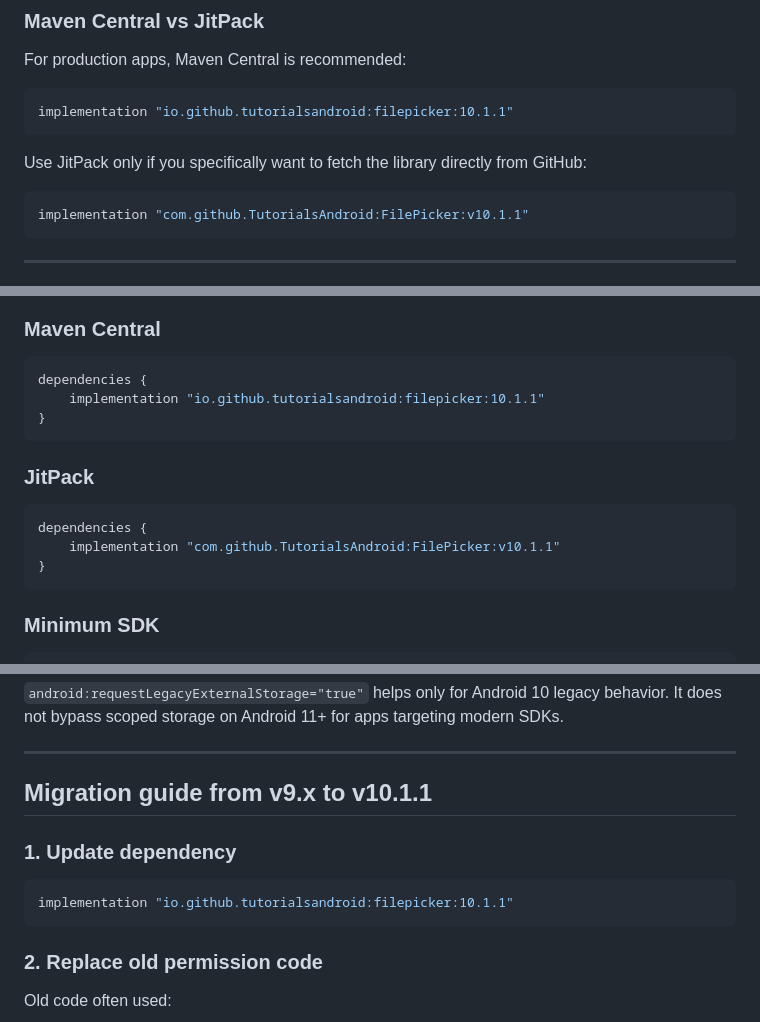
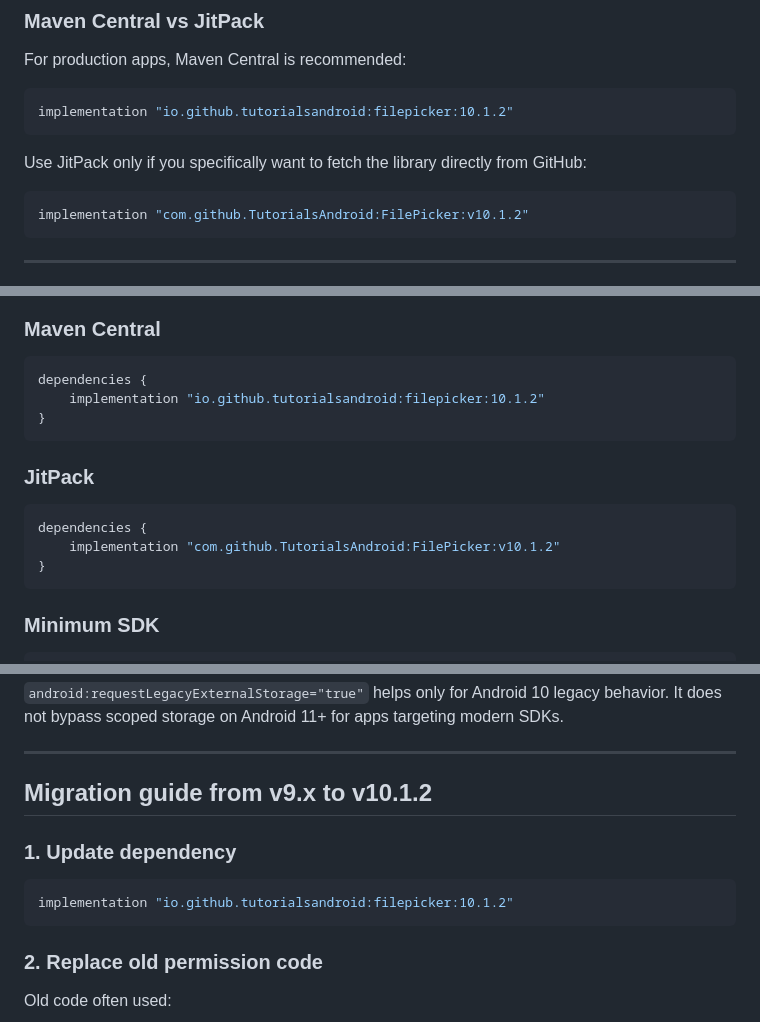
Before and after one commit to TutorialsAndroid/FilePicker, a Markdown page: Readme.md, 3 parts joined by grey strips. Rendered like a GitHub page.

````diff
--- a/Readme.md
+++ b/Readme.md
@@ -512,13 +526,13 @@ android {
 For production apps, Maven Central is recommended:
 
 ```gradle
-implementation "io.github.tutorialsandroid:filepicker:10.1.1"
+implementation "io.github.tutorialsandroid:filepicker:10.1.2"
 ```
 
 Use JitPack only if you specifically want to fetch the library directly from GitHub:
 
 ```gradle
-implementation "com.github.TutorialsAndroid:FilePicker:v10.1.1"
+implementation "com.github.TutorialsAndroid:FilePicker:v10.1.2"
 ```
 
 ---
@@ -564,7 +578,7 @@ Only use the old `allprojects` method if your project is very old and does not h
 
 ```gradle
 dependencies {
-    implementation "io.github.tutorialsandroid:filepicker:10.1.1"
+    implementation "io.github.tutorialsandroid:filepicker:10.1.2"
 }
 ```
 
@@ -572,7 +586,7 @@ dependencies {
 
 ```gradle
 dependencies {
-    implementation "com.github.TutorialsAndroid:FilePicker:v10.1.1"
+    implementation "com.github.TutorialsAndroid:FilePicker:v10.1.2"
 }
 ```
 
@@ -1894,12 +1908,12 @@ Possible causes:
 
 ---
 
-## Migration guide from v9.x to v10.1.1
+## Migration guide from v9.x to v10.1.2
 
 ### 1. Update dependency
 
 ```gradle
-implementation "io.github.tutorialsandroid:filepicker:10.1.1"
+implementation "io.github.tutorialsandroid:filepicker:10.1.2"
 ```
 
 ### 2. Replace old permission code
````
Also changed, not shown: other parts of Readme.md (+27 -13 lines).
